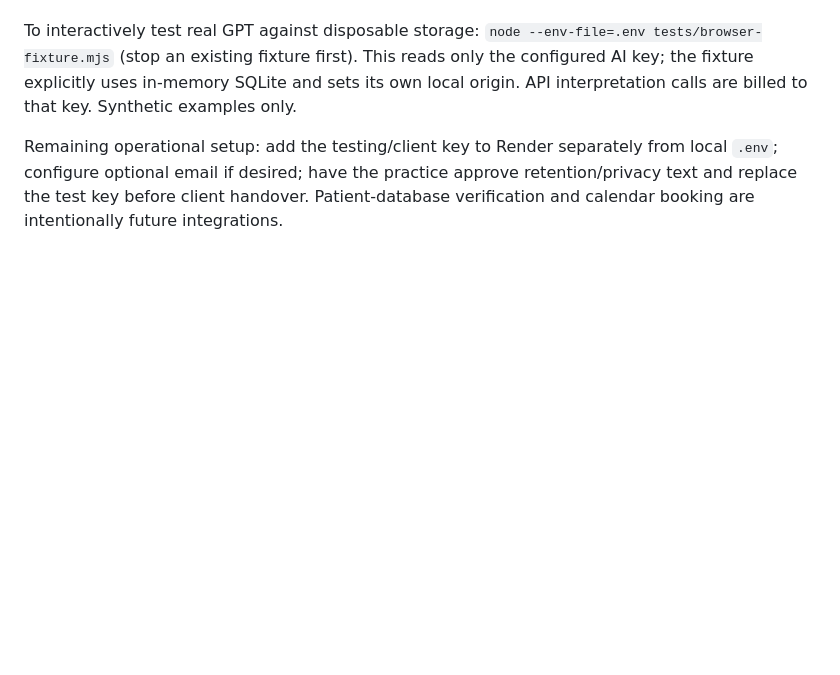
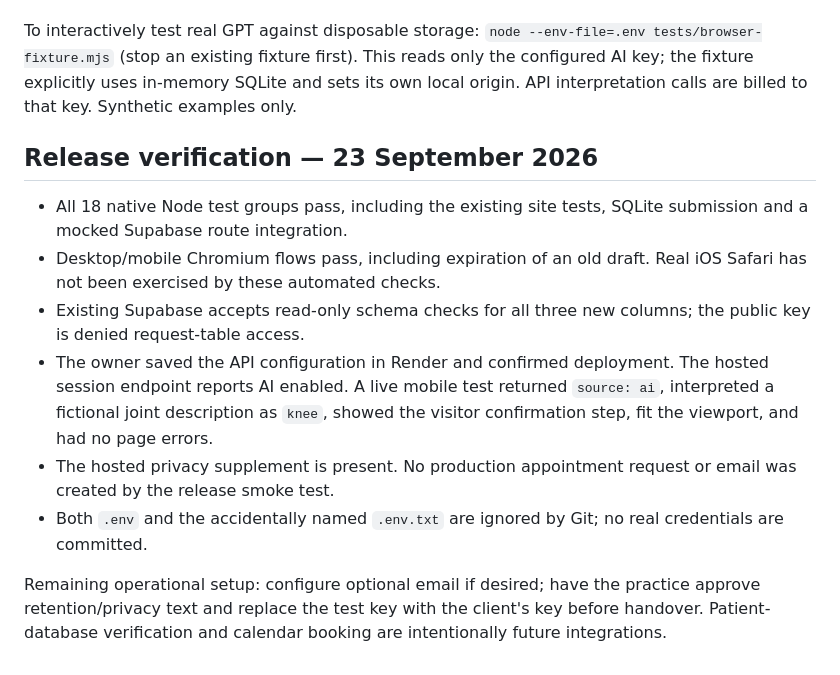
Before and after one commit to MILANECK/citypraxis1, a Markdown page: docs/digital-reception.md, the part around the change. GitHub-like rendering; blank space fills up the shorter version.

Commit message:
Record live reception and GPT verification

```diff
--- a/docs/digital-reception.md
+++ b/docs/digital-reception.md
@@ -84,4 +84,13 @@ Email is attempted only **after** persistence. Failure does not undo the request
 
 To interactively test real GPT against disposable storage: `node --env-file=.env tests/browser-fixture.mjs` (stop an existing fixture first). This reads only the configured AI key; the fixture explicitly uses in-memory SQLite and sets its own local origin. API interpretation calls are billed to that key. Synthetic examples only.
 
-Remaining operational setup: add the testing/client key to Render separately from local `.env`; configure optional email if desired; have the practice approve retention/privacy text and replace the test key before client handover. Patient-database verification and calendar booking are intentionally future integrations.
+## Release verification — 23 September 2026
+
+- All 18 native Node test groups pass, including the existing site tests, SQLite submission and a mocked Supabase route integration.
+- Desktop/mobile Chromium flows pass, including expiration of an old draft. Real iOS Safari has not been exercised by these automated checks.
+- Existing Supabase accepts read-only schema checks for all three new columns; the public key is denied request-table access.
+- The owner saved the API configuration in Render and confirmed deployment. The hosted session endpoint reports AI enabled. A live mobile test returned `source: ai`, interpreted a fictional joint description as `knee`, showed the visitor confirmation step, fit the viewport, and had no page errors.
+- The hosted privacy supplement is present. No production appointment request or email was created by the release smoke test.
+- Both `.env` and the accidentally named `.env.txt` are ignored by Git; no real credentials are committed.
+
+Remaining operational setup: configure optional email if desired; have the practice approve retention/privacy text and replace the test key with the client's key before handover. Patient-database verification and calendar booking are intentionally future integrations.
```
